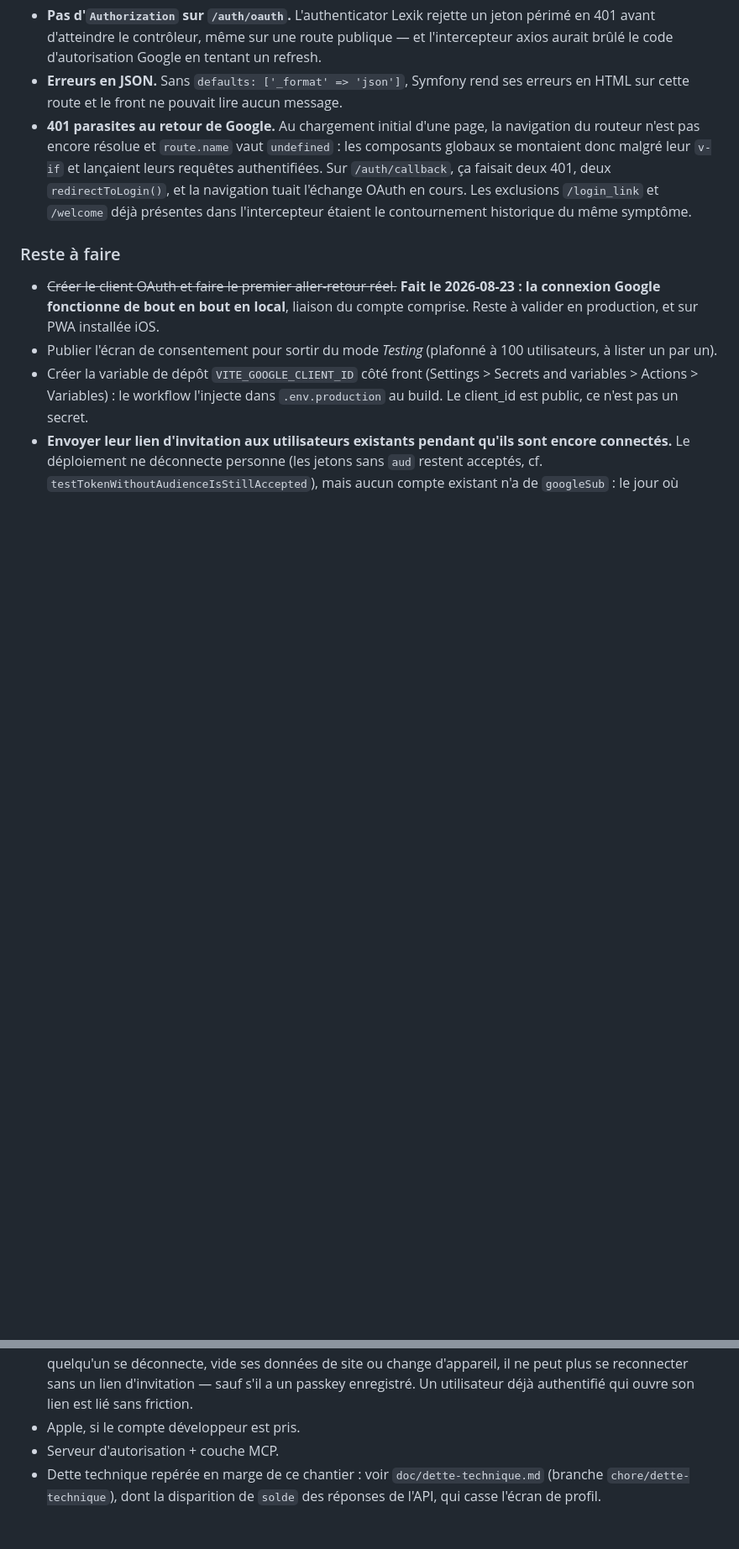
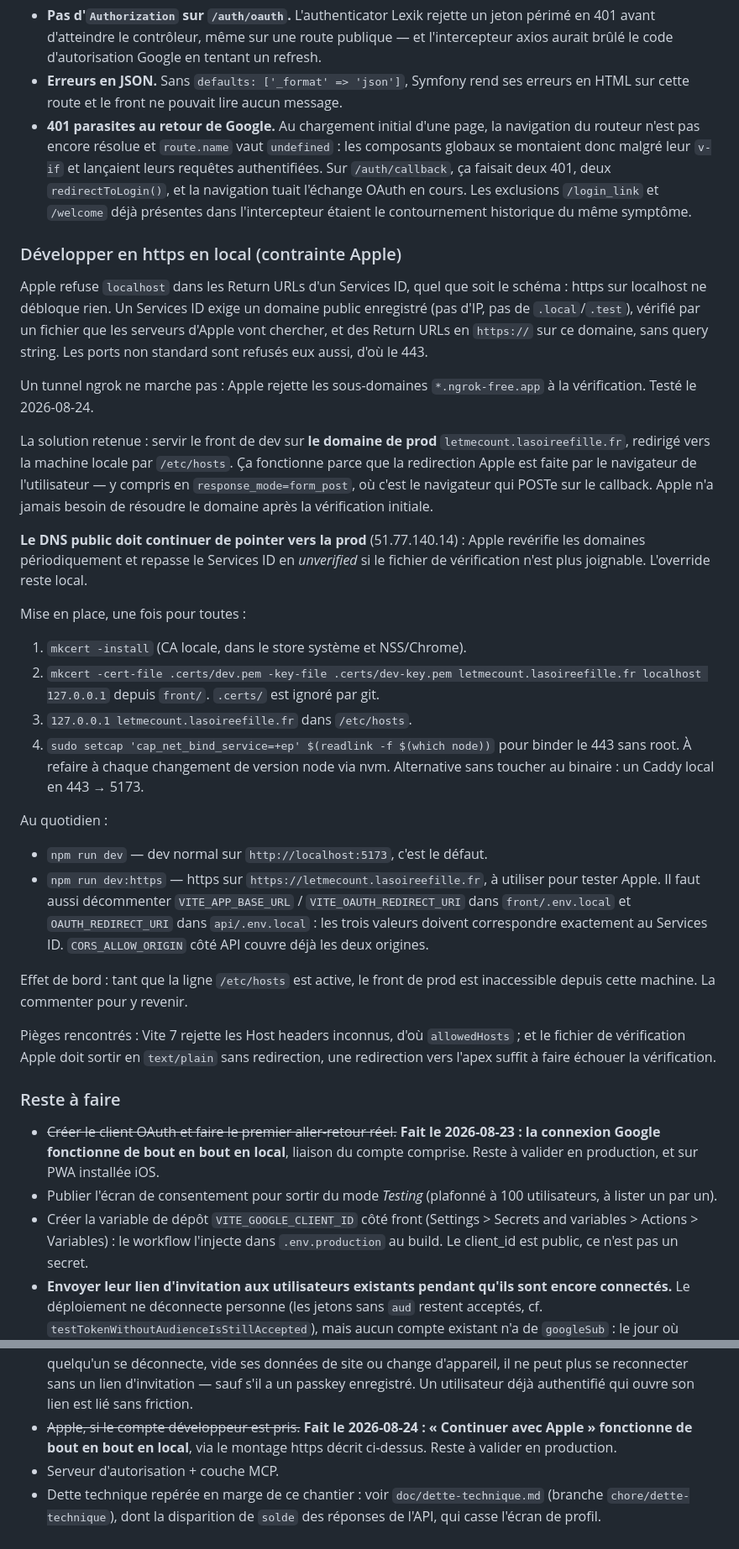
Before and after one commit to leahpar/letmecount-api, a Markdown page: doc/authentification-oauth.md, 2 parts joined by grey strips. Shown at 84% size. GitHub-like rendering; blank space fills up the shorter version.

Commit message:
🤖 Documentation du montage https local pour l'OAuth Apple
Contraintes du Services ID, échec de ngrok, mise en place mkcert +
/etc/hosts sur le domaine de prod, et bascule localhost/https au
quotidien. Apple validé de bout en bout en local.

Co-Authored-By: Claude Opus 5 <noreply@anthropic.com>
Claude-Session: https://claude.ai/code/session_01KtRDY6eLsF63FYM6o9fWAD

```diff
--- a/doc/authentification-oauth.md
+++ b/doc/authentification-oauth.md
@@ -392,6 +392,57 @@ toute l'authentification. `JwtAudienceListener` normalise avec `(array)`.
   exclusions `/login_link` et `/welcome` déjà présentes dans l'intercepteur
   étaient le contournement historique du même symptôme.
 
+### Développer en https en local (contrainte Apple)
+
+Apple refuse `localhost` dans les Return URLs d'un Services ID, quel que soit le
+schéma : https sur localhost ne débloque rien. Un Services ID exige un domaine
+public enregistré (pas d'IP, pas de `.local`/`.test`), vérifié par un fichier
+que les serveurs d'Apple vont chercher, et des Return URLs en `https://` sur ce
+domaine, sans query string. Les ports non standard sont refusés eux aussi, d'où
+le 443.
+
+Un tunnel ngrok ne marche pas : Apple rejette les sous-domaines
+`*.ngrok-free.app` à la vérification. Testé le 2026-08-24.
+
+La solution retenue : servir le front de dev sur **le domaine de prod**
+`letmecount.lasoireefille.fr`, redirigé vers la machine locale par `/etc/hosts`.
+Ça fonctionne parce que la redirection Apple est faite par le navigateur de
+l'utilisateur — y compris en `response_mode=form_post`, où c'est le navigateur
+qui POSTe sur le callback. Apple n'a jamais besoin de résoudre le domaine après
+la vérification initiale.
+
+**Le DNS public doit continuer de pointer vers la prod** (51.77.140.14) : Apple
+revérifie les domaines périodiquement et repasse le Services ID en *unverified*
+si le fichier de vérification n'est plus joignable. L'override reste local.
+
+Mise en place, une fois pour toutes :
+
+1. `mkcert -install` (CA locale, dans le store système et NSS/Chrome).
+2. `mkcert -cert-file .certs/dev.pem -key-file .certs/dev-key.pem
+   letmecount.lasoireefille.fr localhost 127.0.0.1` depuis `front/`.
+   `.certs/` est ignoré par git.
+3. `127.0.0.1 letmecount.lasoireefille.fr` dans `/etc/hosts`.
+4. `sudo setcap 'cap_net_bind_service=+ep' $(readlink -f $(which node))` pour
+   binder le 443 sans root. À refaire à chaque changement de version node via
+   nvm. Alternative sans toucher au binaire : un Caddy local en 443 → 5173.
+
+Au quotidien :
+
+- `npm run dev` — dev normal sur `http://localhost:5173`, c'est le défaut.
+- `npm run dev:https` — https sur `https://letmecount.lasoireefille.fr`, à
+  utiliser pour tester Apple. Il faut aussi décommenter `VITE_APP_BASE_URL` /
+  `VITE_OAUTH_REDIRECT_URI` dans `front/.env.local` et `OAUTH_REDIRECT_URI` dans
+  `api/.env.local` : les trois valeurs doivent correspondre exactement au
+  Services ID. `CORS_ALLOW_ORIGIN` côté API couvre déjà les deux origines.
+
+Effet de bord : tant que la ligne `/etc/hosts` est active, le front de prod est
+inaccessible depuis cette machine. La commenter pour y revenir.
+
+Pièges rencontrés : Vite 7 rejette les Host headers inconnus, d'où
+`allowedHosts` ; et le fichier de vérification Apple doit sortir en `text/plain`
+sans redirection, une redirection vers l'apex suffit à faire échouer la
+vérification.
+
 ### Reste à faire
 
 - ~~Créer le client OAuth et faire le premier aller-retour réel.~~ **Fait le
@@ -409,7 +460,9 @@ toute l'authentification. `JwtAudienceListener` normalise avec `(array)`.
   déconnecte, vide ses données de site ou change d'appareil, il ne peut plus
   se reconnecter sans un lien d'invitation — sauf s'il a un passkey enregistré.
   Un utilisateur déjà authentifié qui ouvre son lien est lié sans friction.
-- Apple, si le compte développeur est pris.
+- ~~Apple, si le compte développeur est pris.~~ **Fait le 2026-08-24 :
+  « Continuer avec Apple » fonctionne de bout en bout en local**, via le
+  montage https décrit ci-dessus. Reste à valider en production.
 - Serveur d'autorisation + couche MCP.
 - Dette technique repérée en marge de ce chantier : voir `doc/dette-technique.md`
   (branche `chore/dette-technique`), dont la disparition de `solde` des réponses
```
